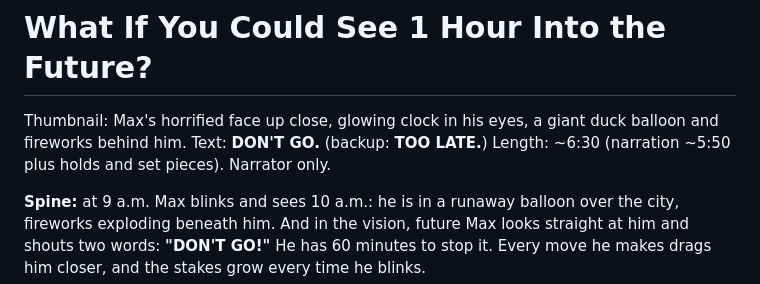
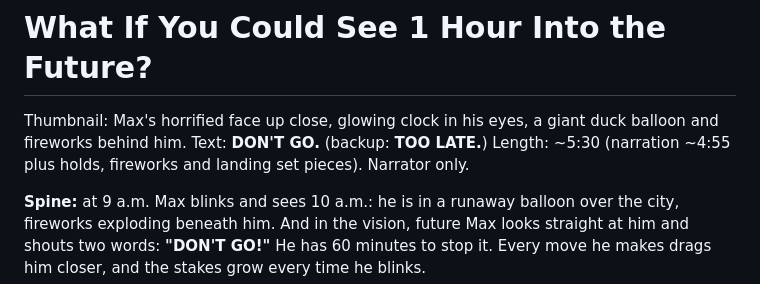
Before and after one commit to abhishek160295/abhishek160295, a Markdown page: pilot/scripts/what-if-see-future-1h.md, the part around the change. GitHub-like rendering.

Commit message:
See-future: correct length estimate
Co-Authored-By: Claude Opus 5.5 <noreply@anthropic.com>
Claude-Session: https://claude.ai/code/session_01RtYrLfjYB6Y3vG9mEeUGYm

```diff
--- a/pilot/scripts/what-if-see-future-1h.md
+++ b/pilot/scripts/what-if-see-future-1h.md
@@ -1,7 +1,7 @@
 # What If You Could See 1 Hour Into the Future?
 
 Thumbnail: Max's horrified face up close, glowing clock in his eyes, a giant duck balloon and fireworks behind him. Text: **DON'T GO.** (backup: **TOO LATE.**)
-Length: ~6:30 (narration ~5:50 plus holds and set pieces). Narrator only.
+Length: ~5:30 (narration ~4:55 plus holds, fireworks and landing set pieces). Narrator only.
 
 **Spine:** at 9 a.m. Max blinks and sees 10 a.m.: he is in a runaway balloon over the city, fireworks exploding beneath him. And in the vision, future Max looks straight at him and shouts two words: **"DON'T GO!"** He has 60 minutes to stop it. Every move he makes drags him closer, and the stakes grow every time he blinks.
 
```
